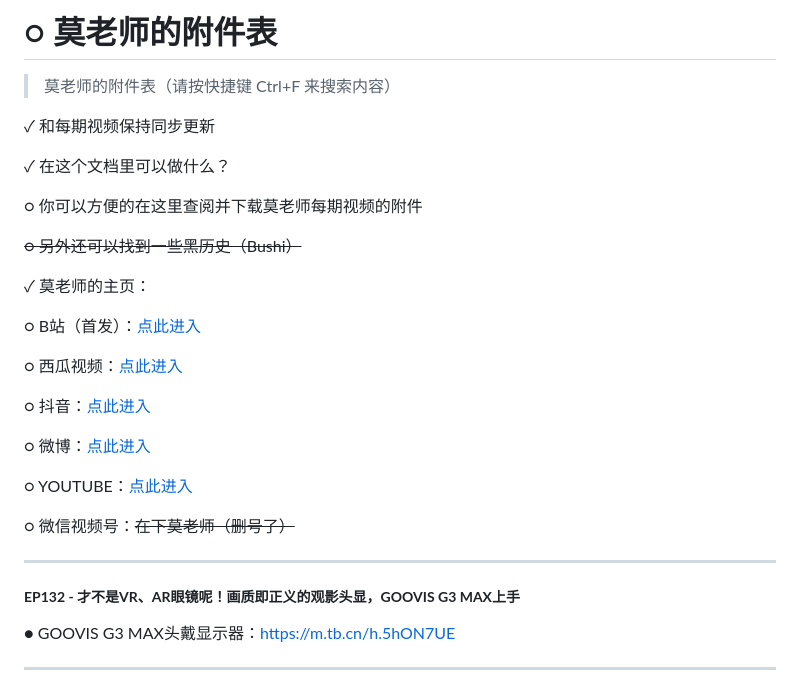
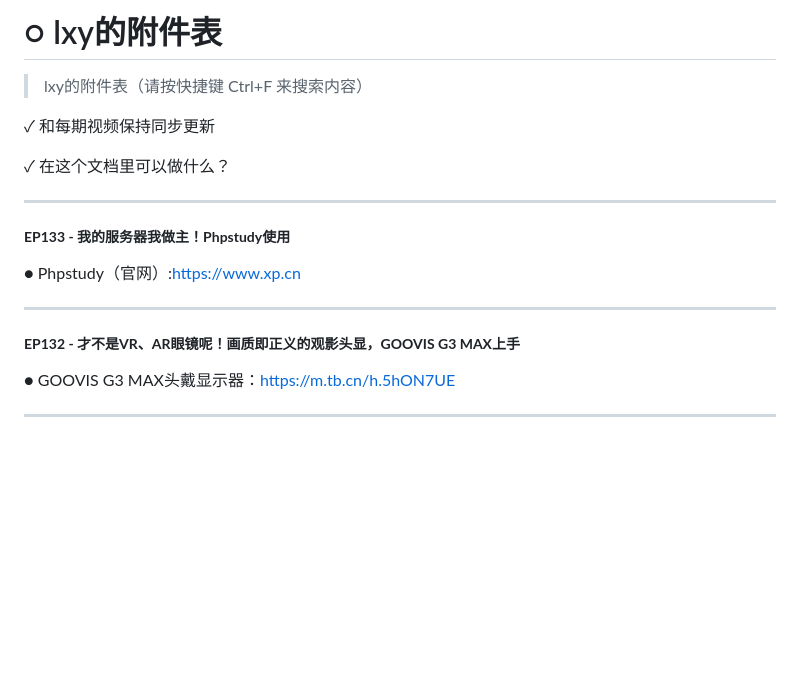
Before and after one commit to MEMZ-CHROER/MEMZ-CHROER.github.io, a Markdown page: README.md, the part around the change. Drawn GitHub-style; blank space fills up the shorter version.

```diff
--- a/README.md
+++ b/README.md
@@ -1,30 +1,20 @@
-# ○ 莫老师的附件表
-
-> 莫老师的附件表（请按快捷键 Ctrl+F 来搜索内容）
+# ○ lxy的附件表
+
+> lxy的附件表（请按快捷键 Ctrl+F 来搜索内容）
 
 ✓ 和每期视频保持同步更新
 
 ✓ 在这个文档里可以做什么？
-
-○ 你可以方便的在这里查阅并下载莫老师每期视频的附件
-
-<del>○ 另外还可以找到一些黑历史（Bushi）</del>
-
-✓ 莫老师的主页：
-
-○ B站（首发）：[点此进入](https://space.bilibili.com/1995424953)
-
-○ 西瓜视频：[点此进入](https://www.ixigua.com/home/303878777609358)
-
-○ 抖音：[点此进入](https://v.douyin.com/MYjf1JM/)
-
-○ 微博：[点此进入](https://weibo.com/u/7826133162)
-
-○ YOUTUBE：[点此进入](https://www.youtube.com/@zxmls)
-
-○ 微信视频号：<del>在下莫老师（删号了）<del>
-
-<HR>
+<HR>
+
+##### **EP133 - 我的服务器我做主！Phpstudy使用**
+● Phpstudy（官网）:https://www.xp.cn
+
+
+
+<HR>
+
+
 
 ##### **EP132 - 才不是VR、AR眼镜呢！画质即正义的观影头显，GOOVIS G3 MAX上手**
 
```
